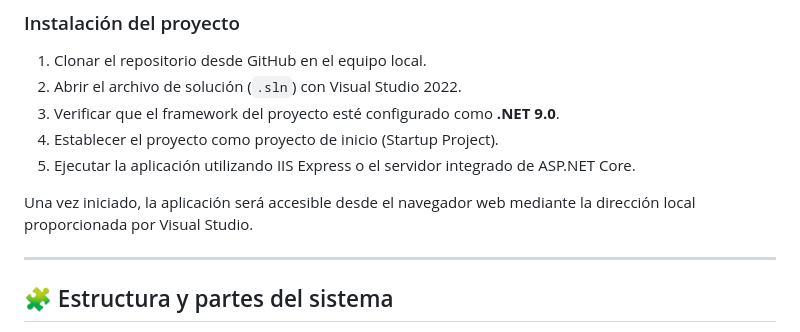
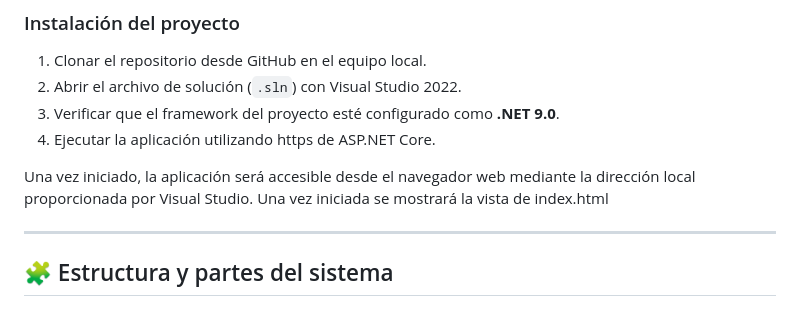
Before and after one commit to jesusperezleon/Sistema-de-Analisis, a Markdown page: README.md, the part around the change. Rendered like a GitHub page.

Commit message:
Revise application startup instructions in README
Updated instructions for running the application to specify using HTTPS with ASP.NET Core.

```diff
--- a/README.md
+++ b/README.md
@@ -27,10 +27,9 @@ Es recomendable verificar que tanto .NET como Python están disponibles desde la
 1. Clonar el repositorio desde GitHub en el equipo local.
 2. Abrir el archivo de solución (`.sln`) con Visual Studio 2022.
 3. Verificar que el framework del proyecto esté configurado como **.NET 9.0**.
-4. Establecer el proyecto como proyecto de inicio (Startup Project).
-5. Ejecutar la aplicación utilizando IIS Express o el servidor integrado de ASP.NET Core.
+4. Ejecutar la aplicación utilizando https de ASP.NET Core.
 
-Una vez iniciado, la aplicación será accesible desde el navegador web mediante la dirección local proporcionada por Visual Studio.
+Una vez iniciado, la aplicación será accesible desde el navegador web mediante la dirección local proporcionada por Visual Studio. Una vez iniciada se mostrará la vista de index.html
 
 ---
 
```
